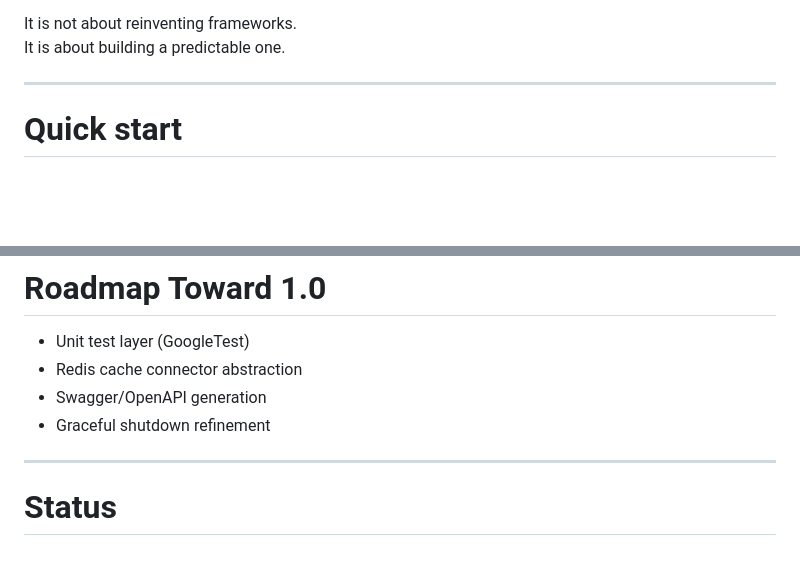
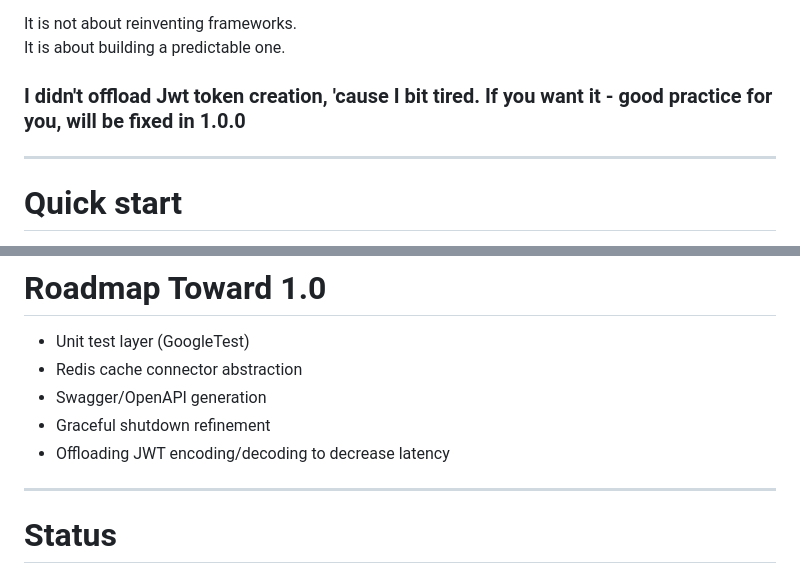
Before and after one commit to Emilianissimo/adequate-api-cpp, a Markdown page: README.md, 2 parts joined by grey strips. Rendered like a GitHub page; blank space fills up the shorter version.

Commit message:
feat: udpated readme.md

```diff
--- a/README.md
+++ b/README.md
@@ -41,6 +41,8 @@ This framework exists to remove hidden behavior.
 
 It is not about reinventing frameworks.\
 It is about building a predictable one.
+
+### I didn't  offload Jwt token creation, 'cause I bit tired. If you want it - good practice for you, will be fixed in 1.0.0
 
 ------------------------------------------------------------------------
 
@@ -341,6 +343,7 @@ Runtime   Docker
 -   Redis cache connector abstraction
 -   Swagger/OpenAPI generation
 -   Graceful shutdown refinement
+-   Offloading JWT encoding/decoding to decrease latency
 
 ------------------------------------------------------------------------
 
```
